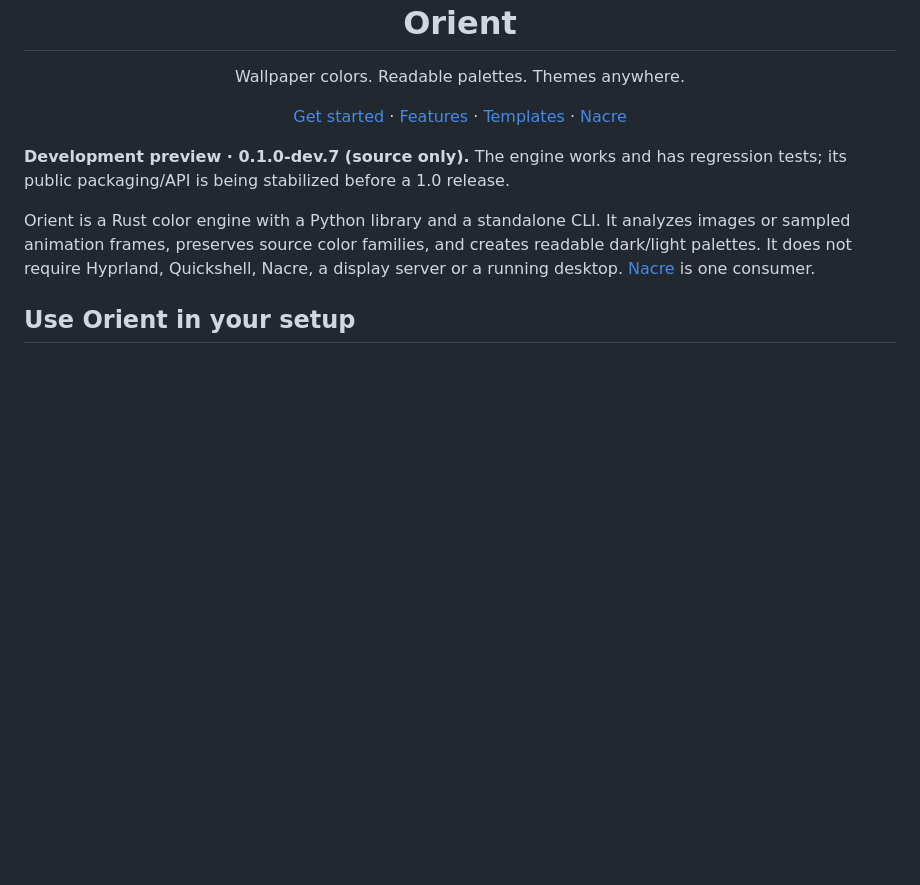
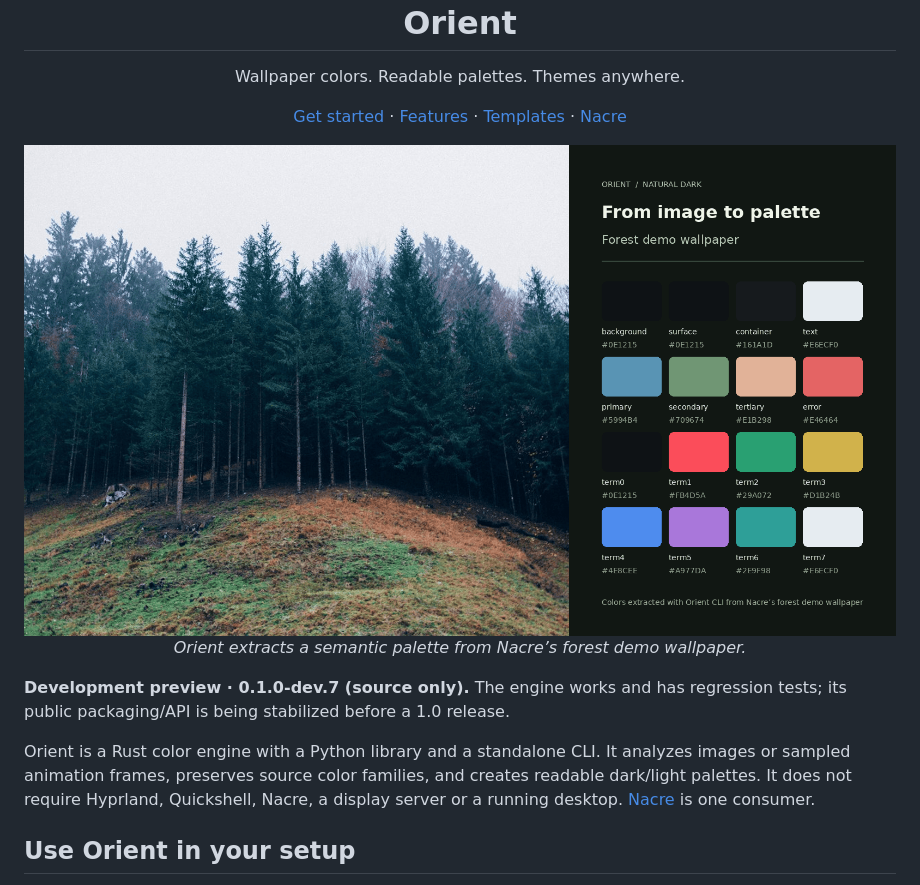
Before and after one commit to nacre-desktop/orient, a Markdown page: README.md, the part around the change. Drawn GitHub-style; pictures changed too: docs/images/orient-wallpaper-palette.png (added); blank space fills up the shorter version.

Commit message:
docs: add Orient README palette visual [no-publish]

```diff
--- a/README.md
+++ b/README.md
@@ -2,6 +2,8 @@
 <h1 align="center">Orient</h1>
 <p align="center">Wallpaper colors. Readable palettes. Themes anywhere.</p>
 <p align="center"><a href="#use-orient-in-your-setup">Get started</a> · <a href="#what-it-does">Features</a> · <a href="#using-palettes-and-templates">Templates</a> · <a href="https://github.com/nacre-desktop/nacre">Nacre</a></p>
+
+<p align="center"><img src="docs/images/orient-wallpaper-palette.png" width="960" alt="Nacre forest wallpaper beside the dark semantic palette extracted by Orient"><br><em>Orient extracts a semantic palette from Nacre’s forest demo wallpaper.</em></p>
 
 **Development preview · 0.1.0-dev.7 (source only).** The engine works and has regression tests;
 its public packaging/API is being stabilized before a 1.0 release.
```
